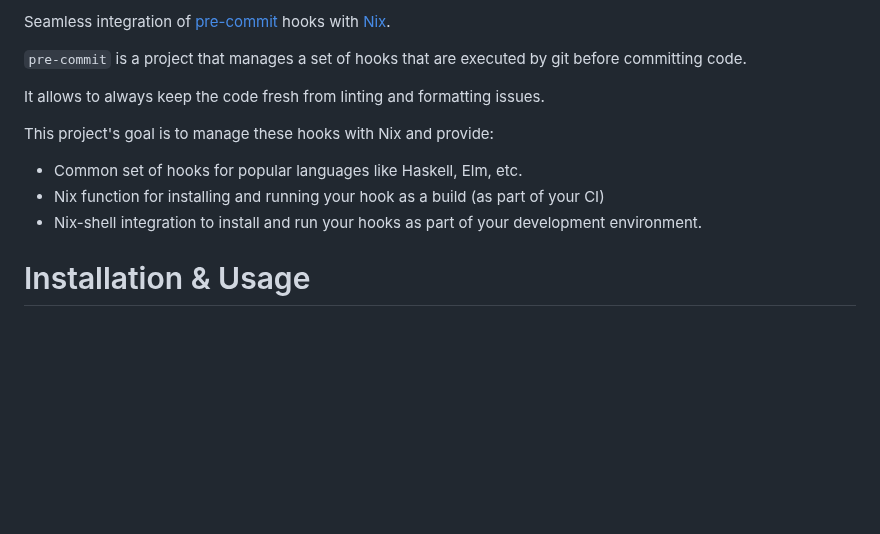
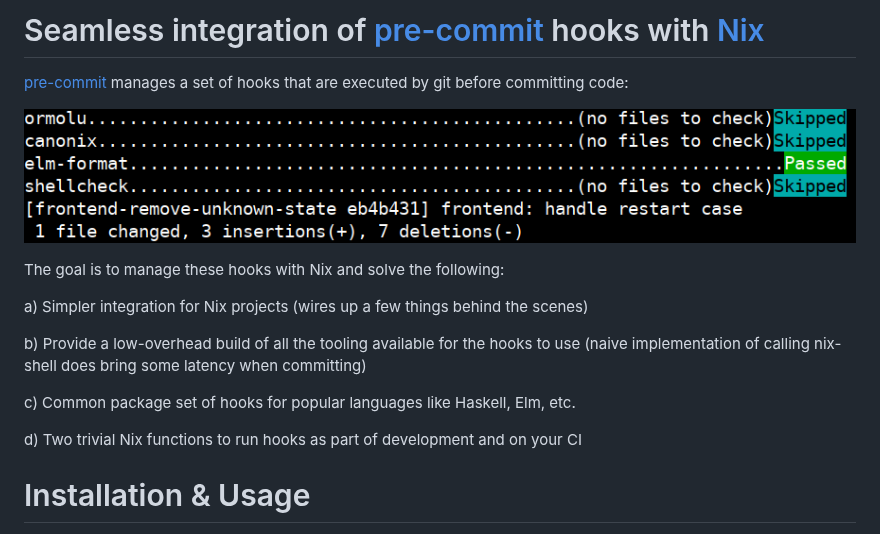
Before and after one commit to cachix/git-hooks.nix, a Markdown page: README.md, the part around the change. Drawn GitHub-style; pictures changed too: pre-commit.png (added); blank space fills up the shorter version.

Commit message:
README: reword introduction

```diff
--- a/README.md
+++ b/README.md
@@ -1,14 +1,19 @@
-Seamless integration of [pre-commit](https://pre-commit.com/) hooks with [Nix](https://nixos.org/nix).
+# Seamless integration of [pre-commit](https://pre-commit.com/) hooks with [Nix](https://nixos.org/nix)
 
-`pre-commit` is a project that manages a set of hooks that are executed by git before committing code.
+[pre-commit](https://pre-commit.com/) manages a set of hooks that are executed by git before committing code:
 
-It allows to always keep the code fresh from linting and formatting issues.
+![pre-commit.png](pre-commit.png)
 
-This project's goal is to manage these hooks with Nix and provide:
+The goal is to manage these hooks with Nix and solve the following:
 
-- Common set of hooks for popular languages like Haskell, Elm, etc.
-- Nix function for installing and running your hook as a build (as part of your CI)
-- Nix-shell integration to install and run your hooks as part of your development environment.
+a) Simpler integration for Nix projects (wires up a few things behind the scenes)
+
+b) Provide a low-overhead build of all the tooling available for the hooks to use
+   (naive implementation of calling nix-shell does bring some latency when committing)
+
+c) Common package set of hooks for popular languages like Haskell, Elm, etc.
+
+d) Two trivial Nix functions to run hooks as part of development and on your CI
 
 # Installation & Usage
 
```
